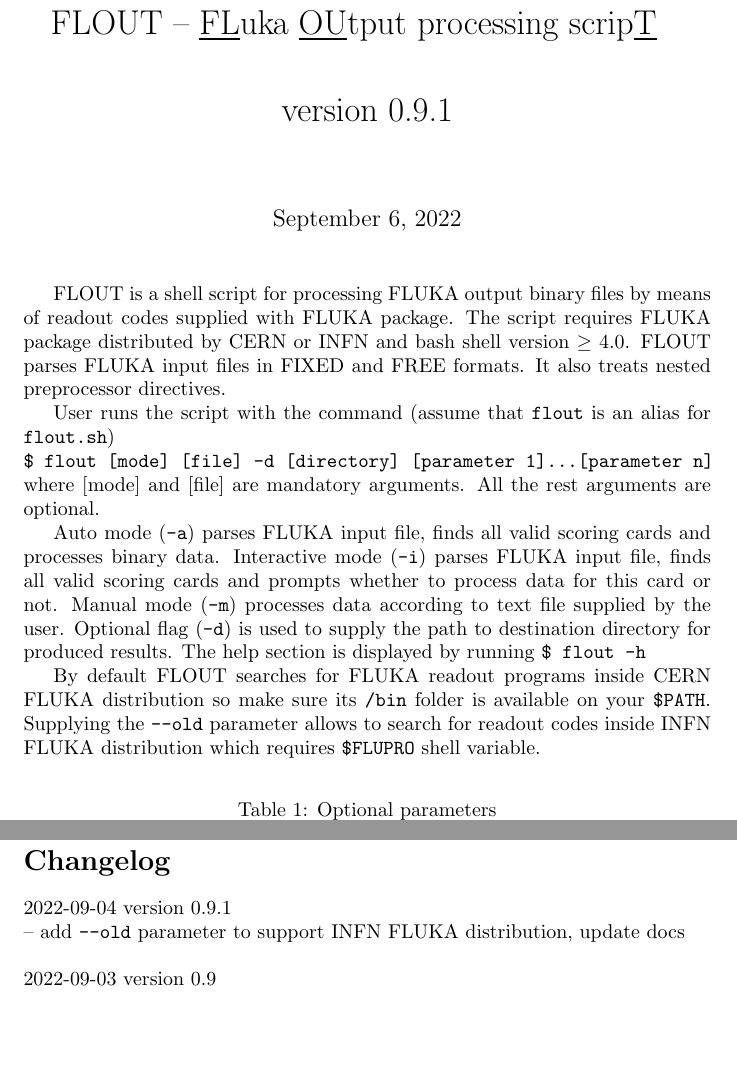
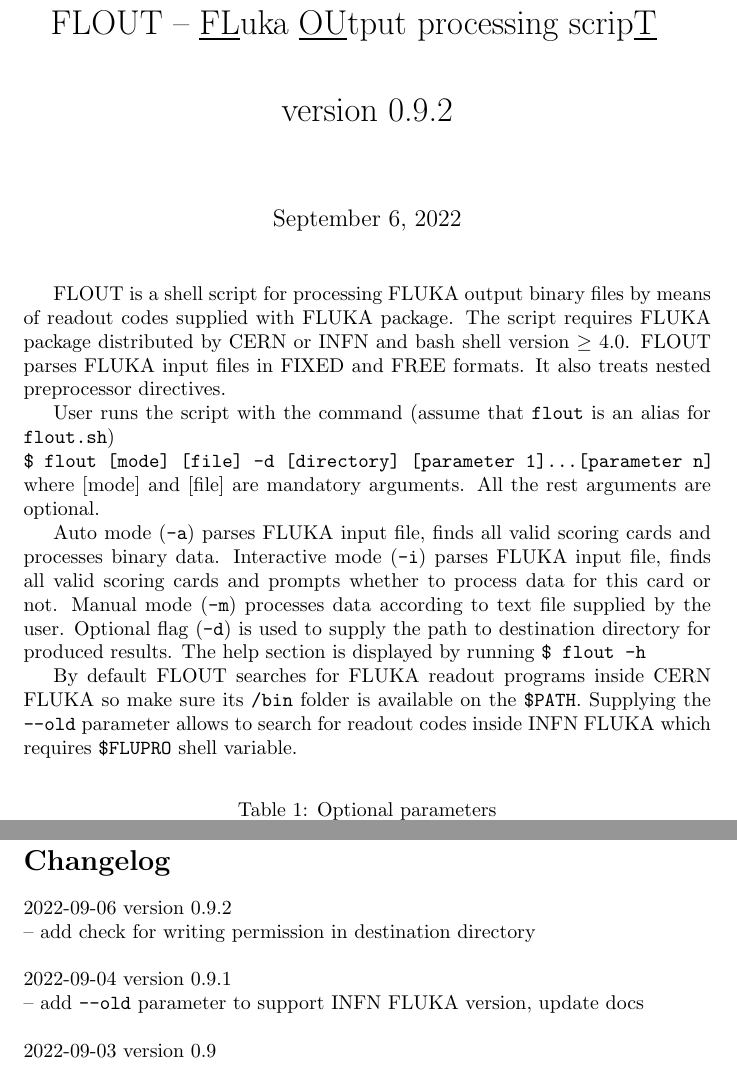
Before and after one commit to azontikov/flout, a LaTeX document (docs/flout.tex): two parts of pages 1 and 3 of 3, joined at a grey line, cut so that both start at the same text, the shorter picture padded with empty space. Compiled offline with pdfLaTeX.

Commit message:
add check for writing permission in the destination directory

```diff
--- a/docs/flout.tex
+++ b/docs/flout.tex
@@ -4,7 +4,7 @@
 
 \title{FLOUT -- \underline{FL}uka \underline{OU}tput processing scrip\underline{T}\newline
 \newline
-version 0.9.1}
+version 0.9.2}
 
 \begin{document}
 
@@ -26,9 +26,9 @@
 Optional flag (\texttt{-d}) is used to supply the path to destination directory for produced results.
 The help section is displayed by running \texttt{\$ flout -h}
 
-By default FLOUT searches for FLUKA readout programs inside CERN FLUKA distribution
-so make sure its \texttt{/bin} folder is available on your \texttt{\$PATH}.
-Supplying the \texttt{--old} parameter allows to search for readout codes inside INFN FLUKA distribution
+By default FLOUT searches for FLUKA readout programs inside CERN FLUKA
+so make sure its \texttt{/bin} folder is available on the \texttt{\$PATH}.
+Supplying the \texttt{--old} parameter allows to search for readout codes inside INFN FLUKA
 which requires \texttt{\$FLUPRO} shell variable.
 
 \begin{table}[htbp]
@@ -101,8 +101,11 @@
 
 \section*{Changelog}
 \raggedright
+2022-09-06 version 0.9.2\\
+-- add check for writing permission in destination directory\newline
+
 2022-09-04 version 0.9.1\\
--- add \texttt{-{}-old} parameter to support INFN FLUKA distribution, update docs\newline
+-- add \texttt{-{}-old} parameter to support INFN FLUKA version, update docs\newline
 
 2022-09-03 version 0.9\\
 -- remove config file\newline
```
Also changed, not shown: docs/flout.txt (+7 -4 lines), docs/flout.pdf, 1 other file.
